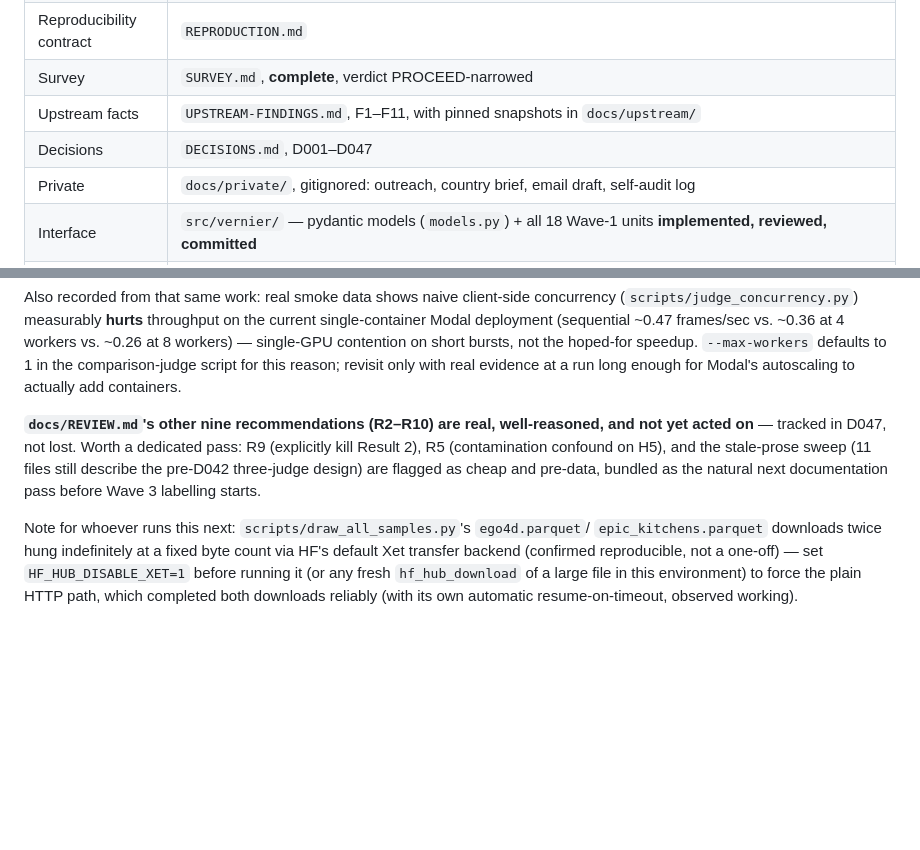
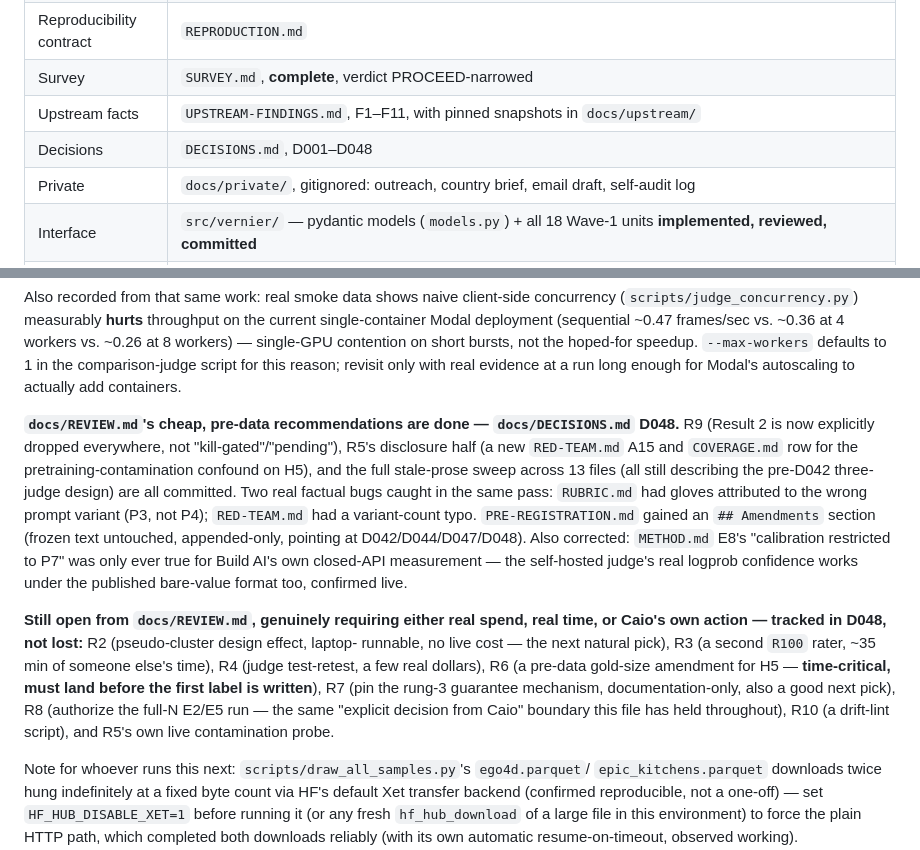
Before and after one commit to caiotheodoro/vernier, a Markdown page: docs/HANDOFF.md, 2 parts joined by grey strips. Rendered like a GitHub page; blank space fills up the shorter version.

Commit message:
docs: HANDOFF reflects D048's completed and still-open REVIEW.md items

```diff
--- a/docs/HANDOFF.md
+++ b/docs/HANDOFF.md
@@ -136,7 +136,7 @@ finding.
 | Reproducibility contract | `REPRODUCTION.md` |
 | Survey | `SURVEY.md`, **complete**, verdict PROCEED-narrowed |
 | Upstream facts | `UPSTREAM-FINDINGS.md`, F1–F11, with pinned snapshots in `docs/upstream/` |
-| Decisions | `DECISIONS.md`, D001–D047 |
+| Decisions | `DECISIONS.md`, D001–D048 |
 | Private | `docs/private/`, gitignored: outreach, country brief, email draft, self-audit log |
 | Interface | `src/vernier/` — pydantic models (`models.py`) + all 18 Wave-1 units **implemented, reviewed, committed** |
 | Infra | CI (`.github/workflows/ci.yml`), `make install-hooks`, `scripts/check_eval_parquets.py`, `scripts/power_simulation.py`, `scripts/rubric_pilot_check.py`, `sampling/revisions.py`, `cloud/modal_qwen3vl.py` (deployed, smoke-tested live for text) |
@@ -277,11 +277,26 @@ single-GPU contention on short bursts, not the hoped-for speedup. `--max-workers
 in the comparison-judge script for this reason; revisit only with real evidence at a run long
 enough for Modal's autoscaling to actually add containers.
 
-**`docs/REVIEW.md`'s other nine recommendations (R2–R10) are real, well-reasoned, and not yet
-acted on** — tracked in D047, not lost. Worth a dedicated pass: R9 (explicitly kill Result 2),
-R5 (contamination confound on H5), and the stale-prose sweep (11 files still describe the
-pre-D042 three-judge design) are flagged as cheap and pre-data, bundled as the natural next
-documentation pass before Wave 3 labelling starts.
+**`docs/REVIEW.md`'s cheap, pre-data recommendations are done — `docs/DECISIONS.md` D048.** R9
+(Result 2 is now explicitly dropped everywhere, not "kill-gated"/"pending"), R5's disclosure
+half (a new `RED-TEAM.md` A15 and `COVERAGE.md` row for the pretraining-contamination confound
+on H5), and the full stale-prose sweep across 13 files (all still describing the pre-D042
+three-judge design) are all committed. Two real factual bugs caught in the same pass:
+`RUBRIC.md` had gloves attributed to the wrong prompt variant (P3, not P4); `RED-TEAM.md` had a
+variant-count typo. `PRE-REGISTRATION.md` gained an `## Amendments` section (frozen text
+untouched, appended-only, pointing at D042/D044/D047/D048). Also corrected: `METHOD.md` E8's
+"calibration restricted to P7" was only ever true for Build AI's own closed-API measurement —
+the self-hosted judge's real logprob confidence works under the published bare-value format
+too, confirmed live.
+
+**Still open from `docs/REVIEW.md`, genuinely requiring either real spend, real time, or
+Caio's own action — tracked in D048, not lost:** R2 (pseudo-cluster design effect, laptop-
+runnable, no live cost — the next natural pick), R3 (a second `R100` rater, ~35 min of someone
+else's time), R4 (judge test-retest, a few real dollars), R6 (a pre-data gold-size amendment
+for H5 — **time-critical, must land before the first label is written**), R7 (pin the rung-3
+guarantee mechanism, documentation-only, also a good next pick), R8 (authorize the full-N
+E2/E5 run — the same "explicit decision from Caio" boundary this file has held throughout),
+R10 (a drift-lint script), and R5's own live contamination probe.
 
 Note for whoever runs this next: `scripts/draw_all_samples.py`'s `ego4d.parquet`/
 `epic_kitchens.parquet` downloads twice hung indefinitely at a fixed byte count via HF's
```
